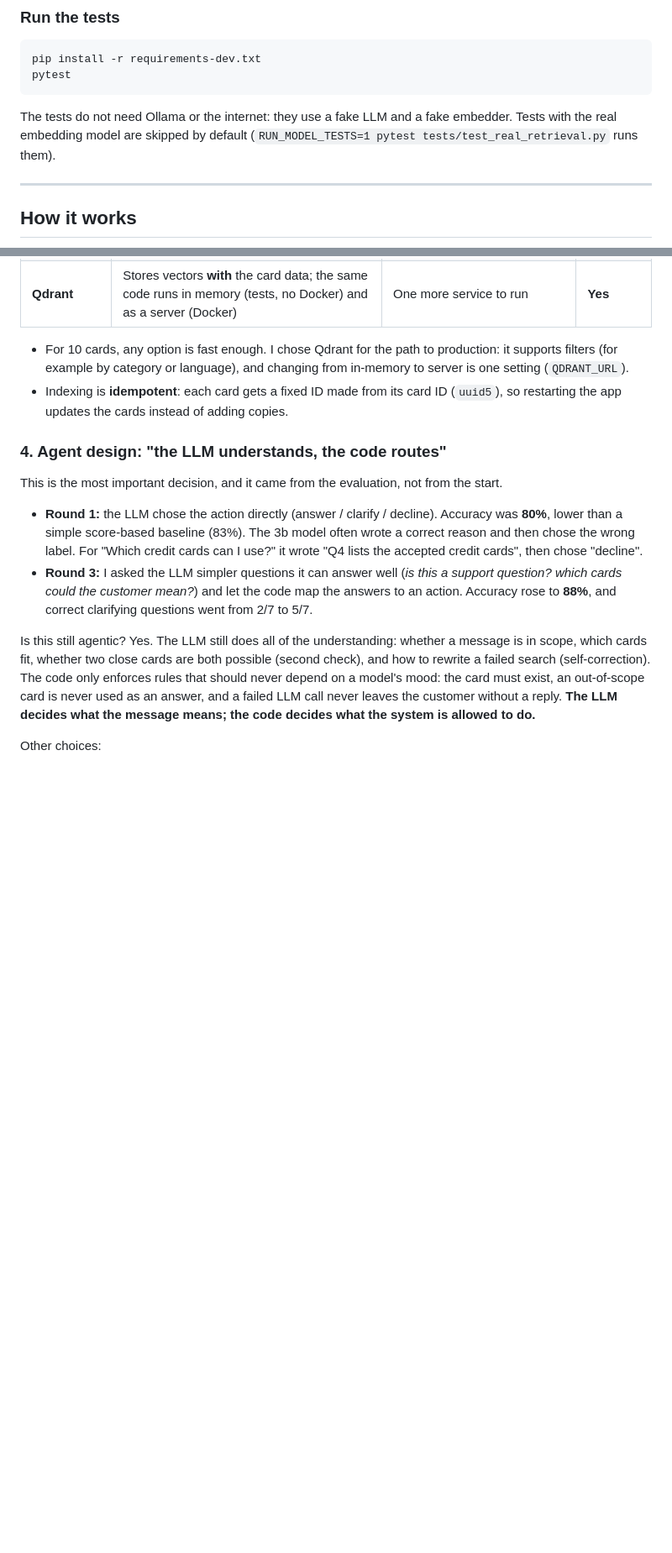
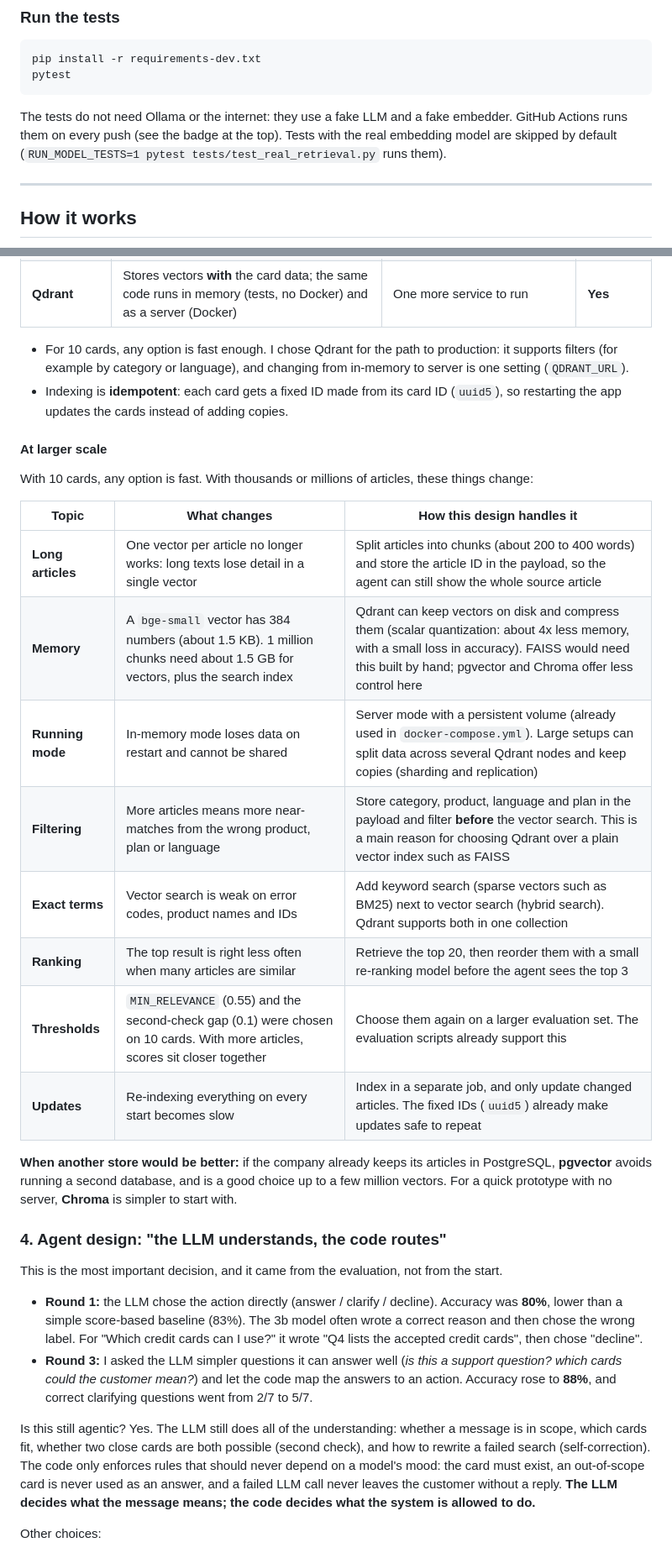
Before and after one commit to EinaasKharsah/agentic-support-assistant, a Markdown page: README.md, 2 parts joined by grey strips. Shown: that part at 84% size. Rendered like a GitHub page; blank space fills up the shorter version.

````diff
--- a/README.md
+++ b/README.md
@@ -60,7 +81,7 @@ pip install -r requirements-dev.txt
 pytest
 ```
 
-The tests do not need Ollama or the internet: they use a fake LLM and a fake embedder. Tests with the real embedding model are skipped by default (`RUN_MODEL_TESTS=1 pytest tests/test_real_retrieval.py` runs them).
+The tests do not need Ollama or the internet: they use a fake LLM and a fake embedder. GitHub Actions runs them on every push (see the badge at the top). Tests with the real embedding model are skipped by default (`RUN_MODEL_TESTS=1 pytest tests/test_real_retrieval.py` runs them).
 
 ---
 
@@ -140,6 +161,23 @@ Settings: temperature 0 and a fixed seed, so the same question gives the same de
 - For 10 cards, any option is fast enough. I chose Qdrant for the path to production: it supports filters (for example by category or language), and changing from in-memory to server is one setting (`QDRANT_URL`).
 - Indexing is **idempotent**: each card gets a fixed ID made from its card ID (`uuid5`), so restarting the app updates the cards instead of adding copies.
 
+#### At larger scale
+
+With 10 cards, any option is fast. With thousands or millions of articles, these things change:
+
+| Topic | What changes | How this design handles it |
+|---|---|---|
+| **Long articles** | One vector per article no longer works: long texts lose detail in a single vector | Split articles into chunks (about 200 to 400 words) and store the article ID in the payload, so the agent can still show the whole source article |
+| **Memory** | A `bge-small` vector has 384 numbers (about 1.5 KB). 1 million chunks need about 1.5 GB for vectors, plus the search index | Qdrant can keep vectors on disk and compress them (scalar quantization: about 4x less memory, with a small loss in accuracy). FAISS would need this built by hand; pgvector and Chroma offer less control here |
+| **Running mode** | In-memory mode loses data on restart and cannot be shared | Server mode with a persistent volume (already used in `docker-compose.yml`). Large setups can split data across several Qdrant nodes and keep copies (sharding and replication) |
+| **Filtering** | More articles means more near-matches from the wrong product, plan or language | Store category, product, language and plan in the payload and filter **before** the vector search. This is a main reason for choosing Qdrant over a plain vector index such as FAISS |
+| **Exact terms** | Vector search is weak on error codes, product names and IDs | Add keyword search (sparse vectors such as BM25) next to vector search (hybrid search). Qdrant supports both in one collection |
+| **Ranking** | The top result is right less often when many articles are similar | Retrieve the top 20, then reorder them with a small re-ranking model before the agent sees the top 3 |
+| **Thresholds** | `MIN_RELEVANCE` (0.55) and the second-check gap (0.1) were chosen on 10 cards. With more articles, scores sit closer together | Choose them again on a larger evaluation set. The evaluation scripts already support this |
+| **Updates** | Re-indexing everything on every start becomes slow | Index in a separate job, and only update changed articles. The fixed IDs (`uuid5`) already make updates safe to repeat |
+
+**When another store would be better:** if the company already keeps its articles in PostgreSQL, **pgvector** avoids running a second database, and is a good choice up to a few million vectors. For a quick prototype with no server, **Chroma** is simpler to start with.
+
 ### 4. Agent design: "the LLM understands, the code routes"
 
 This is the most important decision, and it came from the evaluation, not from the start.
````
Also changed, not shown: other parts of README.md (+27 -1 lines), docs/images/clarify-then-answer.png (added), docs/images/decline.png (added), docs/images/how-i-decided.png (added), docs/images/not-mentioned.png (added).
